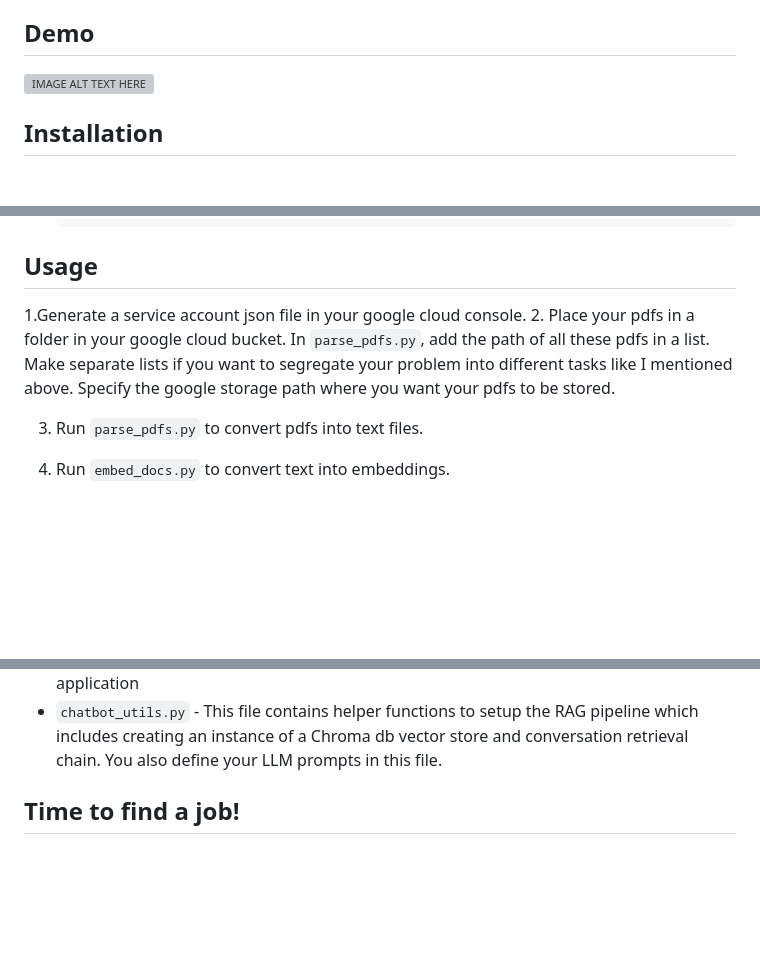
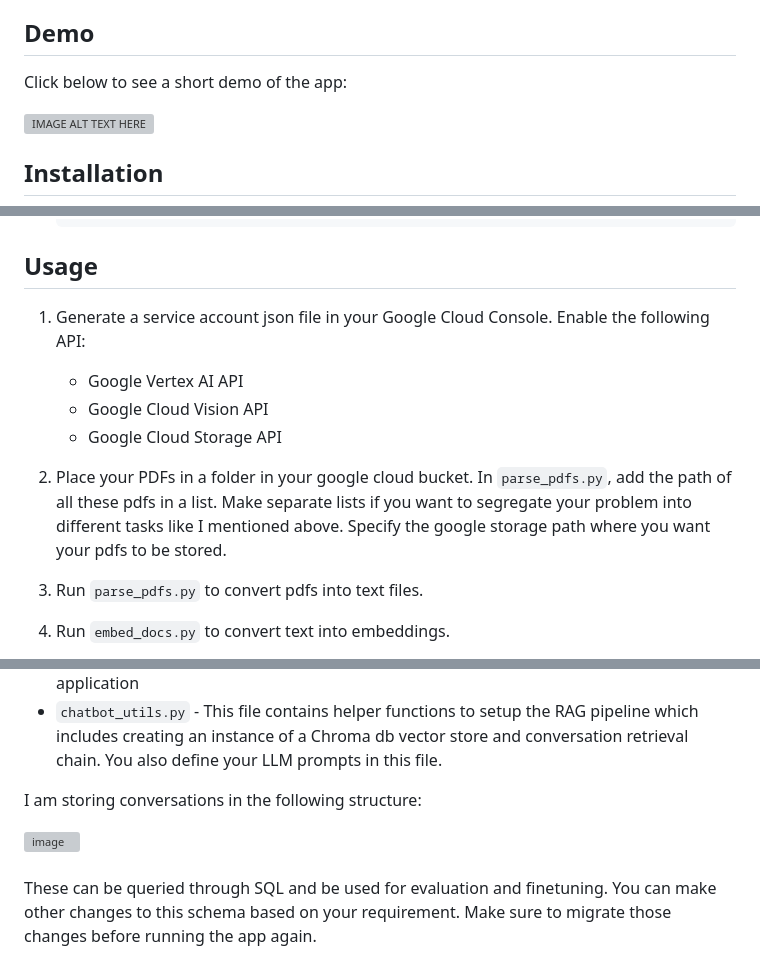
Before and after one commit to param-mehta/RAG_Chatbot_Django, a Markdown page: README.md, 3 parts joined by grey strips. Rendered like a GitHub page; blank space fills up the shorter version; grey boxes are pictures that could not be loaded.

````diff
--- a/README.md
+++ b/README.md
@@ -22,6 +22,9 @@ An Chatbot application that answers questions about your PDFs. The RAG (Retrieva
 
 
 ## Demo
+
+Click below to see a short demo of the app:
+
 [![IMAGE ALT TEXT HERE](https://img.youtube.com/vi/RHn41-COJcY/0.jpg)](https://www.youtube.com/watch?v=RHn41-COJcY)
 
 
@@ -57,8 +61,12 @@ An Chatbot application that answers questions about your PDFs. The RAG (Retrieva
     ```
 ## Usage
 
-1.Generate a service account json file in your google cloud console.
-2. Place your pdfs in a folder in your google cloud bucket. In `parse_pdfs.py`, add the path of all these pdfs in a list. Make separate lists if you want to segregate your problem into different tasks like I mentioned above. Specify the google storage path where you want your pdfs to be stored.
+1. Generate a service account json file in your Google Cloud Console. Enable the following API:
+   - Google Vertex AI API
+   - Google Cloud Vision API
+   - Google Cloud Storage API
+
+2. Place your PDFs in a folder in your google cloud bucket. In `parse_pdfs.py`, add the path of all these pdfs in a list. Make separate lists if you want to segregate your problem into different tasks like I mentioned above. Specify the google storage path where you want your pdfs to be stored.
 
 3. Run `parse_pdfs.py` to convert pdfs into text files.
 
@@ -96,5 +104,11 @@ Contains the html files for each web page
   - `views.py` - This file defines the views, which are Python functions or classes that handle HTTP requests and return HTTP responses. Views encapsulate the core logic of your application
   - `chatbot_utils.py` - This file contains helper functions to setup the RAG pipeline which includes creating an instance of a Chroma db vector store and conversation retrieval chain. You also define your LLM prompts in this file.
 
+I am storing conversations in the following structure:
 
-## Time to find a job!
+<img width="461" alt="image" src="https://github.com/param-mehta/RAG_Chatbot_Django/assets/61198990/3c1842f6-2fc9-422c-9b98-039f3e3b3eaa">
+
+<br>
+<br>
+
+These can be queried through SQL and be used for evaluation and finetuning. You can make other changes to this schema based on your requirement. Make sure to migrate those changes before running the app again.
````
Also changed, not shown: other parts of README.md (+1 -0 lines).
